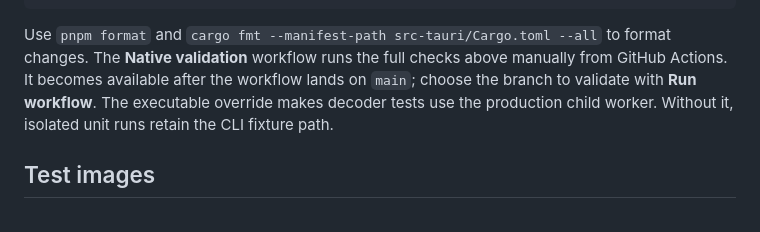
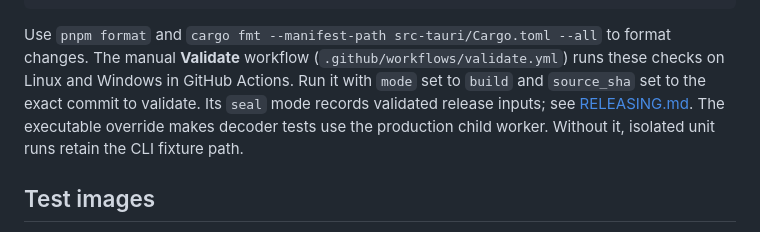
Before and after one commit to neuroqp/neuroqp-aperture, a Markdown page: README.md, the part around the change. GitHub-like rendering.

Commit message:
Describe the Validate workflow in the README checks
Co-Authored-By: Claude Opus 5.5 <noreply@anthropic.com>

````diff
--- a/README.md
+++ b/README.md
@@ -164,9 +164,11 @@ cargo clippy --manifest-path src-tauri/Cargo.toml --all-targets --locked -- -D w
 ```
 
 Use `pnpm format` and `cargo fmt --manifest-path src-tauri/Cargo.toml --all` to
-format changes. The **Native validation** workflow runs the full checks above
-manually from GitHub Actions. It becomes available after the workflow lands on
-`main`; choose the branch to validate with **Run workflow**.
+format changes. The manual **Validate** workflow
+(`.github/workflows/validate.yml`) runs these checks on Linux and Windows in
+GitHub Actions. Run it with `mode` set to `build` and `source_sha` set to the
+exact commit to validate. Its `seal` mode records validated release inputs; see
+[RELEASING.md](RELEASING.md).
 The executable override makes decoder tests use the production child worker.
 Without it, isolated unit runs retain the CLI fixture path.
 
````
